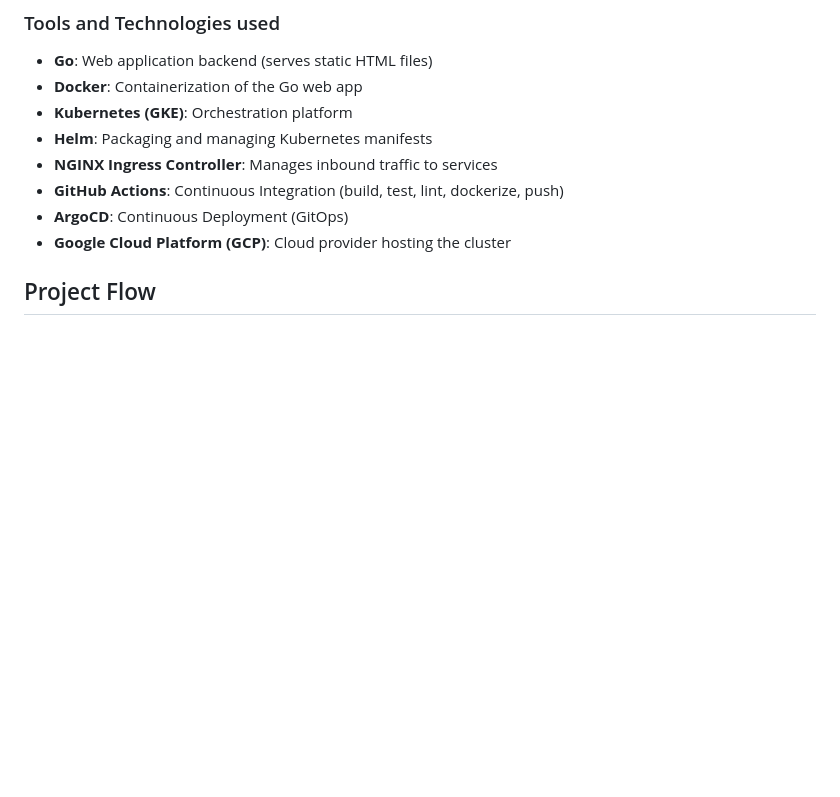
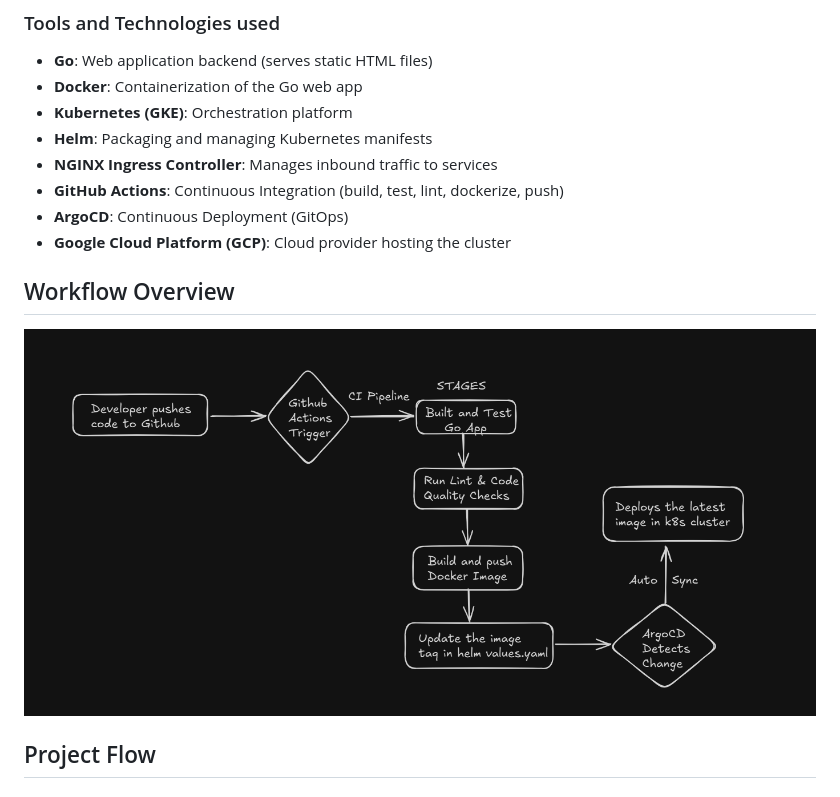
Before and after one commit to thrilokkvn/go-web-app, a Markdown page: README.md, the part around the change. Drawn GitHub-style; pictures changed too: static/images/project-workflow.png (added); blank space fills up the shorter version.

Commit message:
feat: Added workflow in README

```diff
--- a/README.md
+++ b/README.md
@@ -13,6 +13,10 @@ This is a simple website written in Golang. It uses the `net/http` package to se
 - **GitHub Actions**: Continuous Integration (build, test, lint, dockerize, push)
 - **ArgoCD**: Continuous Deployment (GitOps)
 - **Google Cloud Platform (GCP)**: Cloud provider hosting the cluster
+
+## Workflow Overview
+
+![Website](static/images/project-workflow.png)
 
 ## Project Flow
 
```
